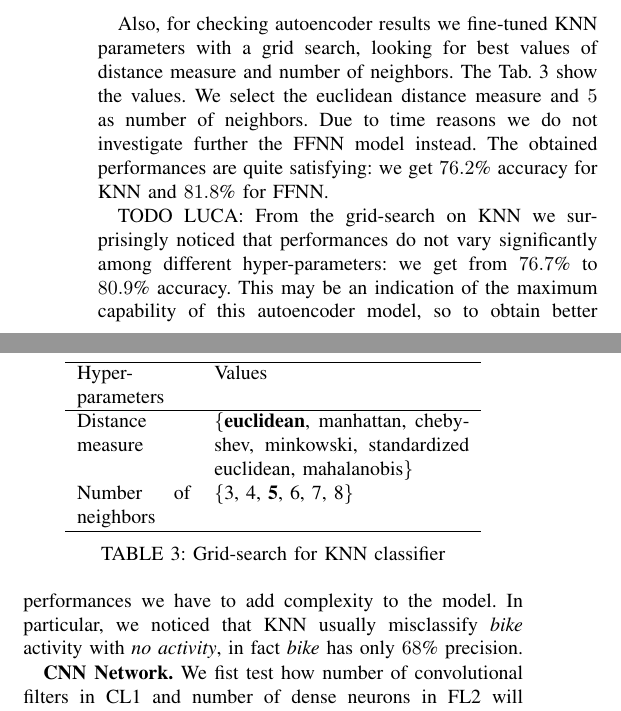
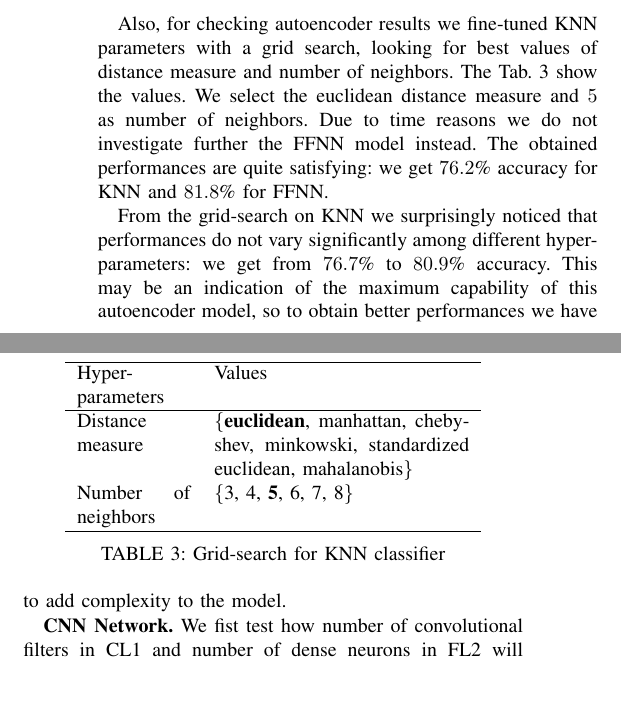
Before and after one commit to lparolari/har, a LaTeX paper (paper/template.tex, which reads paper/results.tex): two parts of the columns of page 7 of 10, joined at a grey line, cut so that both start at the same text, the shorter picture padded with empty space. Compiled offline with pdfLaTeX.

Commit message:
Fix typos in results section

```diff
--- a/paper/results.tex
+++ b/paper/results.tex
@@ -84,14 +85,11 @@ for KNN and $81.8$\% for FFNN.
   \label{tab:knn-grid-search}
 \end{table}
 
-TODO LUCA: From the grid-search on KNN we surprisingly noticed that performances
+From the grid-search on KNN we surprisingly noticed that performances
 do not vary significantly among different hyper-parameters: we get from
 $76.7$\% to $80.9$\% accuracy. This may be an indication of the
 maximum capability of this autoencoder model, so to obtain better
-performances we have to add complexity to the model. In particular, we
-noticed that KNN usually misclassify \textit{bike} activity with
-\textit{no activity}, in fact \textit{bike} has only
-$68$\% precision.
+performances we have to add complexity to the model.
 
 \textbf{CNN Network.} We fist test how number of convolutional filters in CL1 and number of dense neurons in FL2 will influence classification performances. The results obtained are presented in Tab. \ref{tab:model-selection}. We decided to choose 196 convolutional filters and 64 dense neurons thanks to its balance between accuracy and F1-Score performances, obtaining $88.9\%$ and $81.6\%$ respectively. To compare our result with that obtained in the original work \cite{stisen2015smart}, we decided to perform their \textit{Leave-one-user-out cross validation} evaluation, consisting of test the model with data from one user, and train with data from all the others in a cross validation fashion and then averaging the metrics obtained. In this evaluation setting we obtained an average F1-score of $85.8\%$, beating their best model result of nearly $10\%$ more in F1-Score metric. This prove also that using users a and b to do our evaluation is a good compromise of the real \textit{Leave-one-user-out cross validation} evaluation performances, since we obtain nearly the same results ($90.2\%$ instead of $88.9\%$ in accuracy and $85.8\%$ instead of $81.6\%$).
 
```
Also changed, not shown: paper/results.tex (17 more changed lines).
